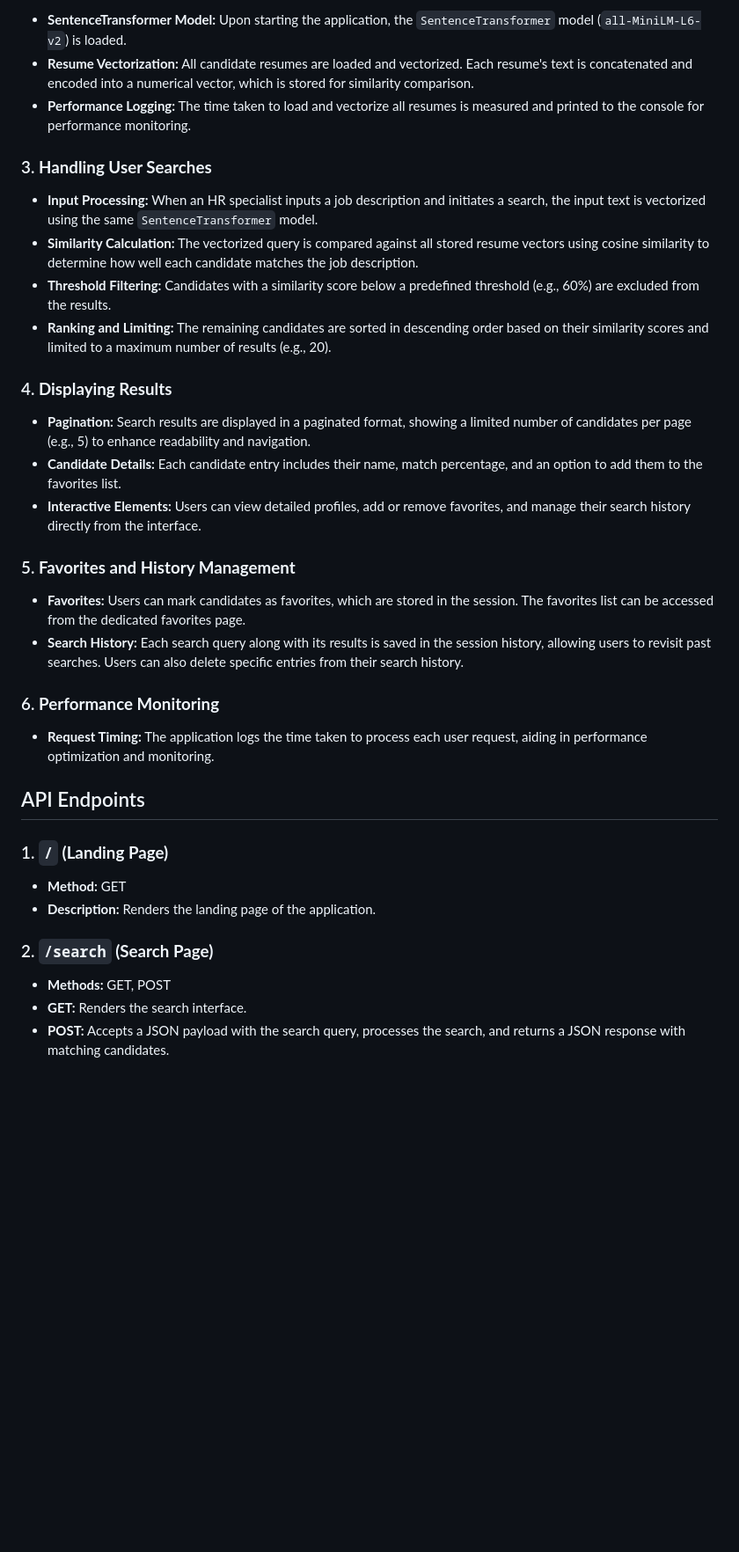
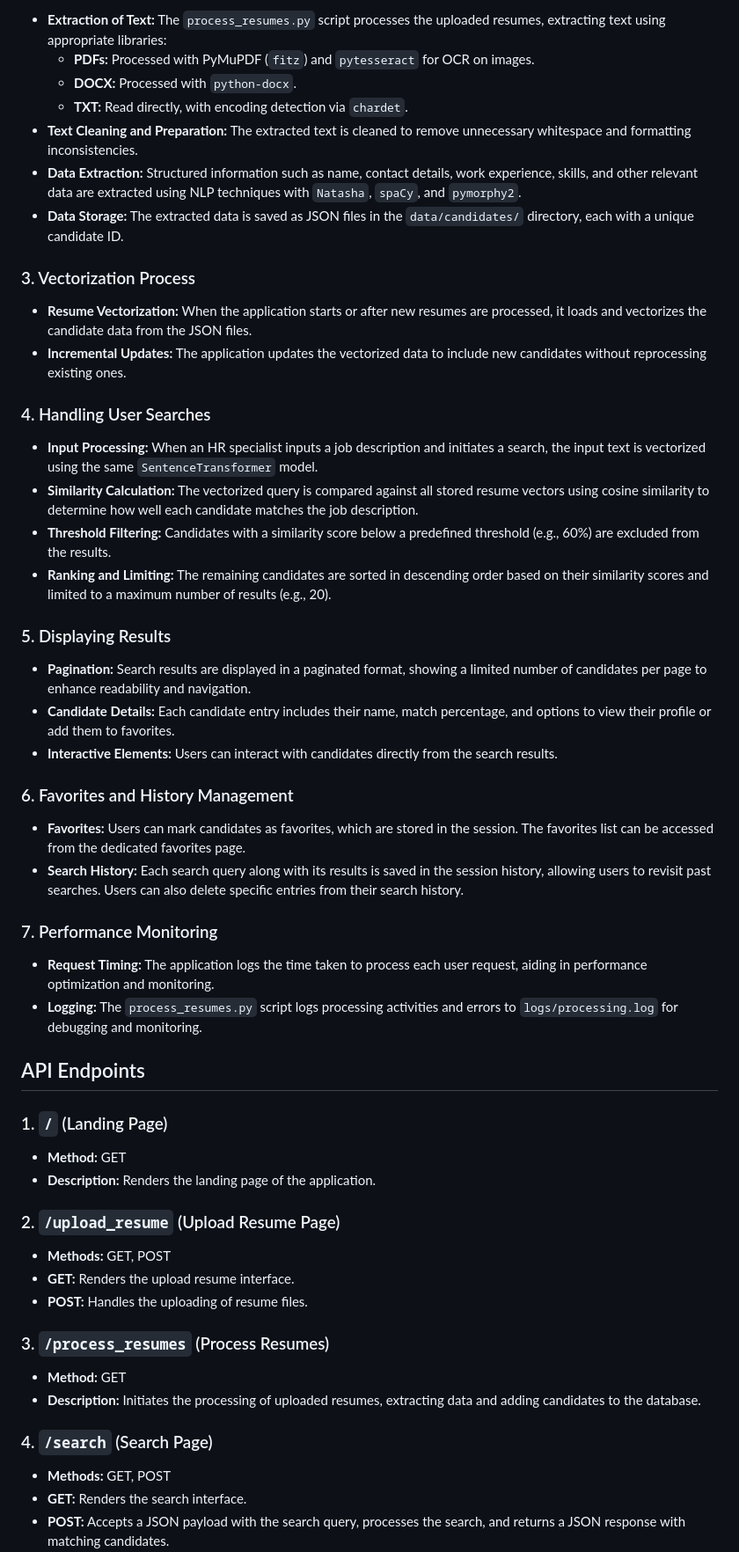
Before and after one commit to azatkabiden/reSearch, a Markdown page: README.md, the part around the change printed below. Shown: that part at 88% size. Drawn GitHub-style; blank space fills up the shorter version.

```diff
--- a/README.md
+++ b/README.md
@@ -200,38 +272,59 @@ hr-candidate-search/
 
-   - **SentenceTransformer Model:** Upon starting the application, the `SentenceTransformer` model (`all-MiniLM-L6-v2`) is loaded.
-   - **Resume Vectorization:** All candidate resumes are loaded and vectorized. Each resume's text is concatenated and encoded into a numerical vector, which is stored for similarity comparison.
-   - **Performance Logging:** The time taken to load and vectorize all resumes is measured and printed to the console for performance monitoring.
+   - **Extraction of Text:** The `process_resumes.py` script processes the uploaded resumes, extracting text using appropriate libraries:
+     - **PDFs:** Processed with PyMuPDF (`fitz`) and `pytesseract` for OCR on images.
+     - **DOCX:** Processed with `python-docx`.
+     - **TXT:** Read directly, with encoding detection via `chardet`.
+   - **Text Cleaning and Preparation:** The extracted text is cleaned to remove unnecessary whitespace and formatting inconsistencies.
+   - **Data Extraction:** Structured information such as name, contact details, work experience, skills, and other relevant data are extracted using NLP techniques with `Natasha`, `spaCy`, and `pymorphy2`.
+   - **Data Storage:** The extracted data is saved as JSON files in the `data/candidates/` directory, each with a unique candidate ID.
 
-### 3. **Handling User Searches**
+### 3. Vectorization Process
+
+   - **Resume Vectorization:** When the application starts or after new resumes are processed, it loads and vectorizes the candidate data from the JSON files.
+   - **Incremental Updates:** The application updates the vectorized data to include new candidates without reprocessing existing ones.
+
+### 4. Handling User Searches
 
    - **Input Processing:** When an HR specialist inputs a job description and initiates a search, the input text is vectorized using the same `SentenceTransformer` model.
    - **Similarity Calculation:** The vectorized query is compared against all stored resume vectors using cosine similarity to determine how well each candidate matches the job description.
    - **Threshold Filtering:** Candidates with a similarity score below a predefined threshold (e.g., 60%) are excluded from the results.
    - **Ranking and Limiting:** The remaining candidates are sorted in descending order based on their similarity scores and limited to a maximum number of results (e.g., 20).
 
-### 4. **Displaying Results**
+### 5. Displaying Results
 
-   - **Pagination:** Search results are displayed in a paginated format, showing a limited number of candidates per page (e.g., 5) to enhance readability and navigation.
-   - **Candidate Details:** Each candidate entry includes their name, match percentage, and an option to add them to the favorites list.
-   - **Interactive Elements:** Users can view detailed profiles, add or remove favorites, and manage their search history directly from the interface.
+   - **Pagination:** Search results are displayed in a paginated format, showing a limited number of candidates per page to enhance readability and navigation.
+   - **Candidate Details:** Each candidate entry includes their name, match percentage, and options to view their profile or add them to favorites.
+   - **Interactive Elements:** Users can interact with candidates directly from the search results.
 
-### 5. **Favorites and History Management**
+### 6. Favorites and History Management
 
    - **Favorites:** Users can mark candidates as favorites, which are stored in the session. The favorites list can be accessed from the dedicated favorites page.
    - **Search History:** Each search query along with its results is saved in the session history, allowing users to revisit past searches. Users can also delete specific entries from their search history.
 
-### 6. **Performance Monitoring**
+### 7. Performance Monitoring
 
    - **Request Timing:** The application logs the time taken to process each user request, aiding in performance optimization and monitoring.
+   - **Logging:** The `process_resumes.py` script logs processing activities and errors to `logs/processing.log` for debugging and monitoring.
 
 ## API Endpoints
 
-### 1. **`/` (Landing Page)**
+### 1. `/` (Landing Page)
 
    - **Method:** GET
    - **Description:** Renders the landing page of the application.
 
-### 2. **`/search` (Search Page)**
+### 2. `/upload_resume` (Upload Resume Page)
+
+   - **Methods:** GET, POST
+   - **GET:** Renders the upload resume interface.
+   - **POST:** Handles the uploading of resume files.
+
+### 3. `/process_resumes` (Process Resumes)
+
+   - **Method:** GET
+   - **Description:** Initiates the processing of uploaded resumes, extracting data and adding candidates to the database.
+
+### 4. `/search` (Search Page)
 
    - **Methods:** GET, POST
    - **GET:** Renders the search interface.
```
Also changed, not shown: other parts of README.md (+121 -47 lines).
